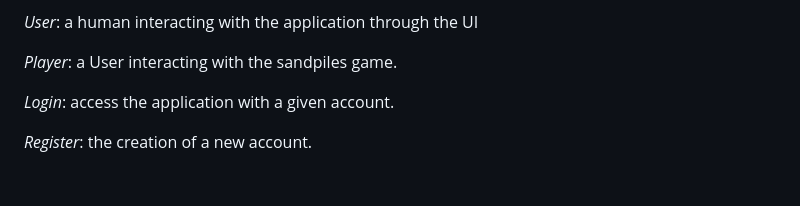
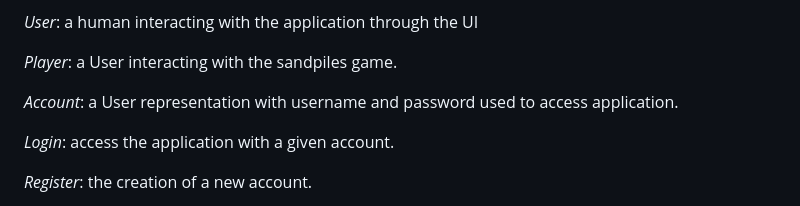
Before and after one commit to AndreaB2000/ASW-project, a Markdown page: docs/report.md, the part around the change. Rendered like a GitHub page; blank space fills up the shorter version.

Commit message:
docs: add account word to glossary

```diff
--- a/docs/report.md
+++ b/docs/report.md
@@ -171,6 +171,8 @@ Requirements suggested an hexagonal client server architecture as explained in t
 _User_: a human interacting with the application through the UI
 
 _Player_: a User interacting with the sandpiles game.
+
+_Account_: a User representation with username and password used to access application.
 
 _Login_: access the application with a given account.
 
```
